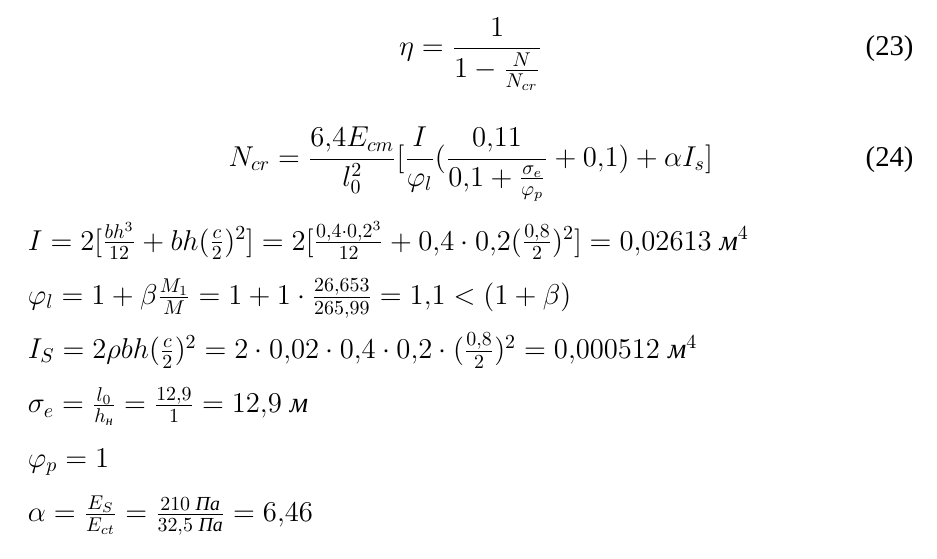
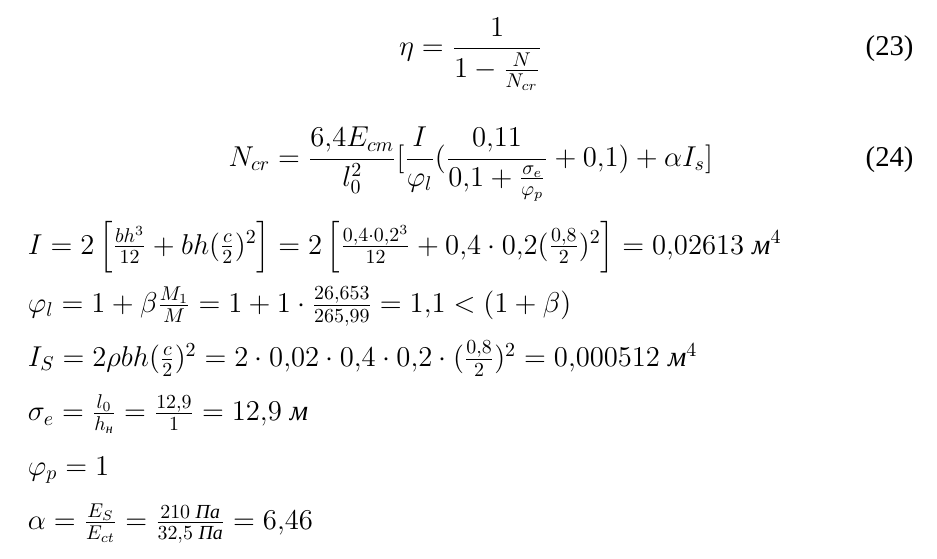
Before and after one commit to Geantoyz/concrete, a LaTeX document (main.tex): part of page 7 of 12, cut so that both start at the same text. Compiled offline with XeLaTeX; a missing font is replaced by an installed copy or a similar font; a LaTeX package or settings file that is missing is left out.

Commit message:
Скобки

```diff
--- a/main.tex
+++ b/main.tex
@@ -336,7 +336,7 @@ $$A_f\geqslant\frac{1,05\cdot25}{200-2\cdot6}=0,14\;{\textit{м}^2}$$
         \begin{equation}
             N_{cr} = \frac{6,4E_{cm}}{l_0^2}[\frac{I}{\phi_l}(\frac{0,11}{0,1 + \frac{\sigma_e}{\phi_p}} + 0,1) + \alpha I_s]
         \end{equation}
-        $I = 2[\frac{bh^3}{12} + bh(\frac{c}{2})^2] = 2[\frac{0,4 \cdot 0,2^3}{12} + 0,4 \cdot 0,2 (\frac{0,8}{2})^2] = 0,02613\;\textit{м}^4$
+        $I = 2\left[\frac{bh^3}{12} + bh(\frac{c}{2})^2\right] = 2\left[\frac{0,4 \cdot 0,2^3}{12} + 0,4 \cdot 0,2 (\frac{0,8}{2})^2\right] = 0,02613\;\textit{м}^4$
 
         $\phi_l = 1 + \beta \frac{M_1}{M} = 1 + 1 \cdot \frac{26,653}{265,99} = 1,1 < (1 + \beta)$
 
```
Also changed, not shown: main.pdf, 2 other files.
